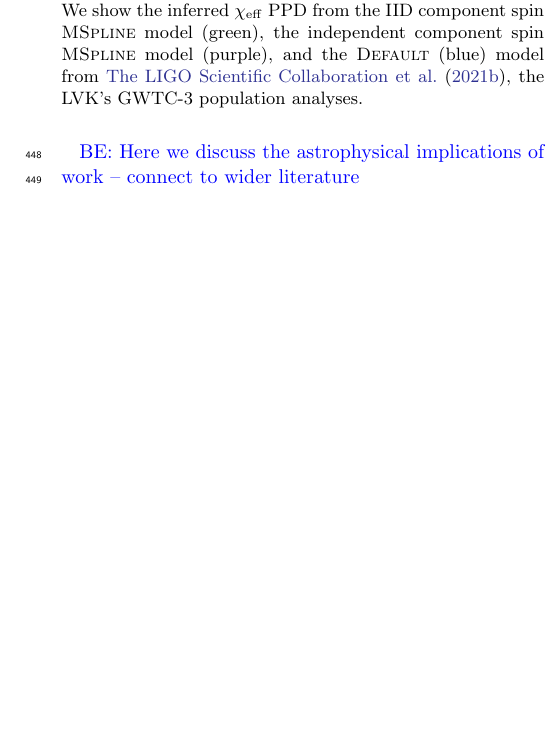
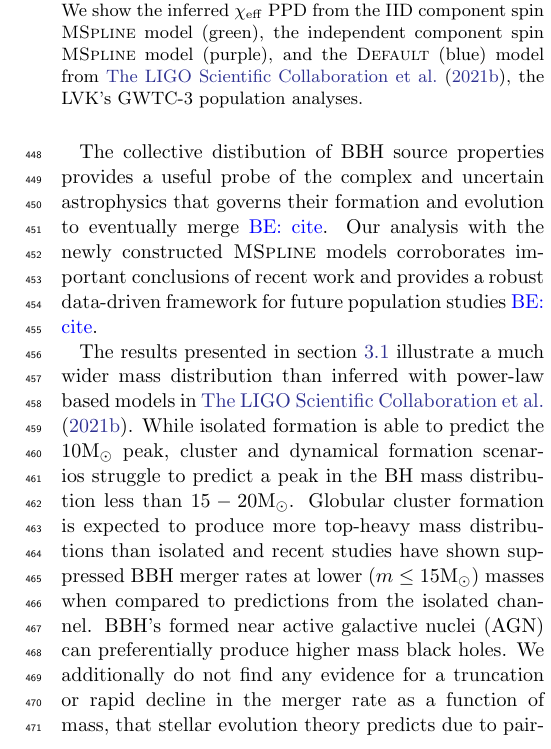
Before and after one commit to bruce-edelman/CoveringYourBasis, a LaTeX paper (src/tex/ms.tex, which reads src/tex/conclusion.tex): part of one column of page 8 of 13, cut so that both start at the same text, the shorter picture padded with empty space. Compiled offline with pdfLaTeX; a LaTeX package or settings file that is missing is left out; an older LaTeX class or package is replaced by its successor.

Commit message:
start discussion on masss (need to cite still)

```diff
--- a/src/tex/conclusion.tex
+++ b/src/tex/conclusion.tex
@@ -1,3 +1,13 @@
 \section{Discussion}\label{sec:astrodiscussion}
 
-\bruce{Here we discuss the astrophysical implications of work -- connect to wider literature}
+The collective distibution of BBH source properties provides a useful probe of the complex and uncertain astrophysics that governs their
+formation and evolution to eventually merge \bruce{cite}. Our analysis with the newly constructed \textsc{MSpline} models corroborates important
+conclusions of recent work and provides a robust data-driven framework for future population studies \bruce{cite}.
+
+% mass dist
+The results presented in section \ref{sec:mass_dist} illustrate a much wider mass distribution than inferred with power-law based models in \citet{o3b_astro_dist}.
+While isolated formation is able to predict the $10\msun$ peak, cluster and dynamical formation scenarios struggle to predict a peak in the BH mass distribution less than
+$15-20\msun$. Globular cluster formation is expected to produce more top-heavy mass distributions than isolated and recent studies have shown suppressed BBH merger rates
+at lower ($m\leq15\msun$) masses when compared to predictions from the isolated channel. BBH's formed near active galactive nuclei (AGN) can preferentially produce higher
+mass black holes. We additionally do not find any evidence for a truncation or rapid decline in the merger rate as a function of mass, that stellar evolution theory predicts
+due to pair-instability supernovae (PISNe). The original motivation for the peak in the \textsc{PLPeak} model was to represent a possible ``pileup'' of masses just before such the
```
Also changed, not shown: src/tex/conclusion.tex (10 more changed lines).
